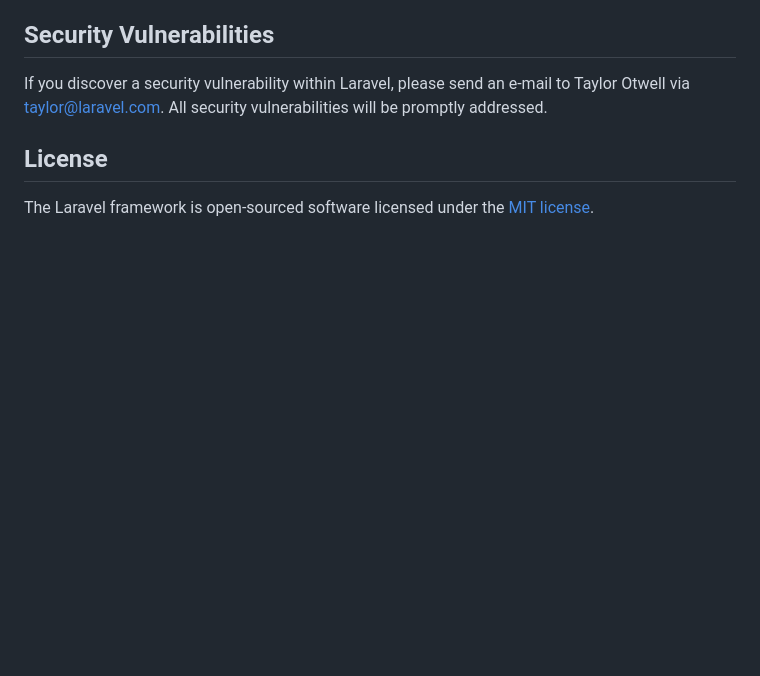
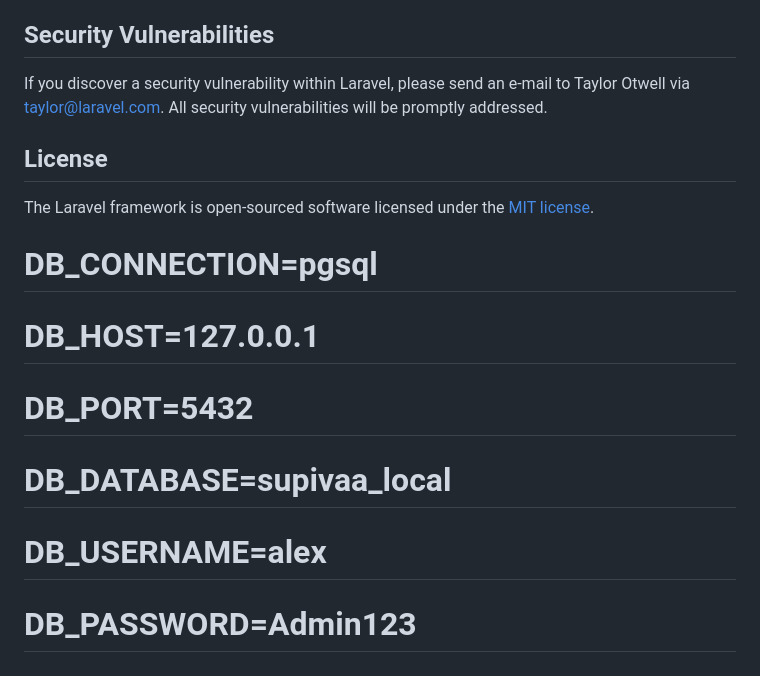
Before and after one commit to Alex-gikungu/Supivaa_backend, a Markdown page: README.md, the part around the change. GitHub-like rendering; blank space fills up the shorter version.

```diff
--- a/README.md
+++ b/README.md
@@ -64,3 +64,10 @@ If you discover a security vulnerability within Laravel, please send an e-mail t
 ## License
 
 The Laravel framework is open-sourced software licensed under the [MIT license](https://opensource.org/licenses/MIT).
+
+# DB_CONNECTION=pgsql
+# DB_HOST=127.0.0.1
+# DB_PORT=5432
+# DB_DATABASE=supivaa_local
+# DB_USERNAME=alex
+# DB_PASSWORD=Admin123
```
